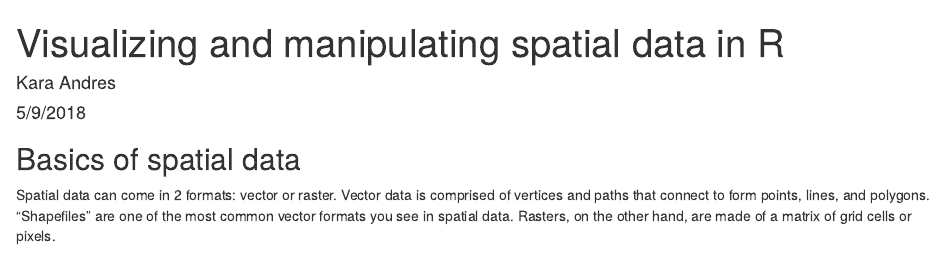
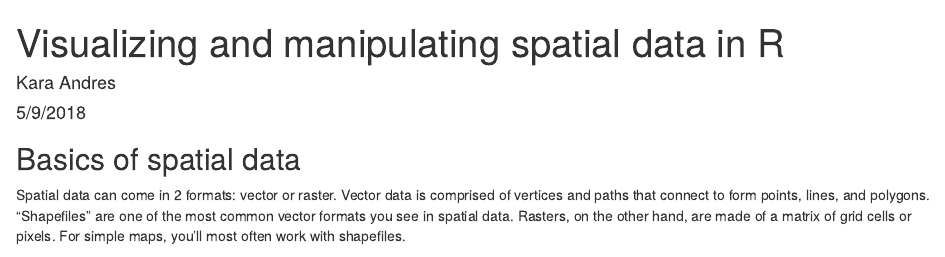
Before and after one commit to karaandres/making_maps_in_R, an R Markdown document (Maps_presentation.Rmd): the page in a window 1100 px wide, from its top. Rendered offline with R 4.5, knitr and Pandoc, with nearby package versions; some code elsewhere in the file could not run offline.

````diff
--- a/Maps_presentation.Rmd
+++ b/Maps_presentation.Rmd
@@ -14,7 +14,7 @@
 
 ## Basics of spatial data
 
-Spatial data can come in 2 formats: vector or raster. Vector data is comprised of vertices and paths that connect to form points, lines, and polygons. "Shapefiles" are one of the most common vector formats you see in spatial data. Rasters, on the other hand, are made of a matrix of grid cells or pixels.
+Spatial data can come in 2 formats: vector or raster. Vector data is comprised of vertices and paths that connect to form points, lines, and polygons. "Shapefiles" are one of the most common vector formats you see in spatial data. Rasters, on the other hand, are made of a matrix of grid cells or pixels. For simple maps, you'll most often work with shapefiles.
 ```{r fig.width=5, fig.height=5,echo=FALSE}
 library(png)
 library(grid)
````
